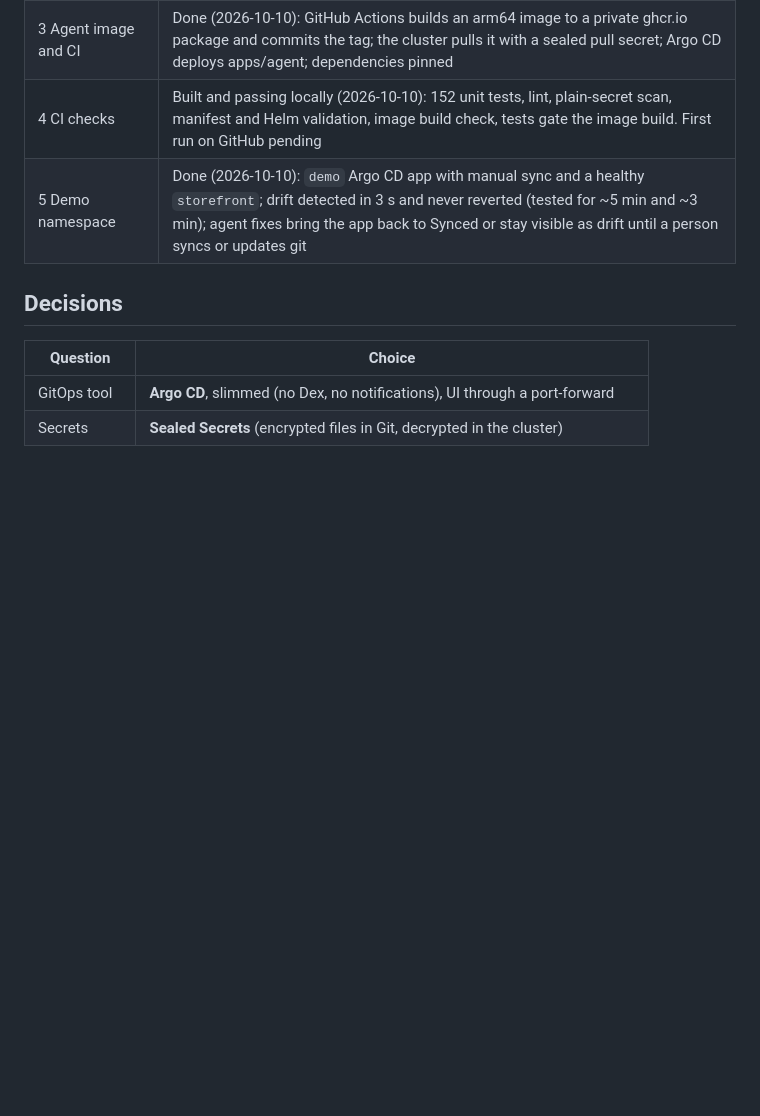
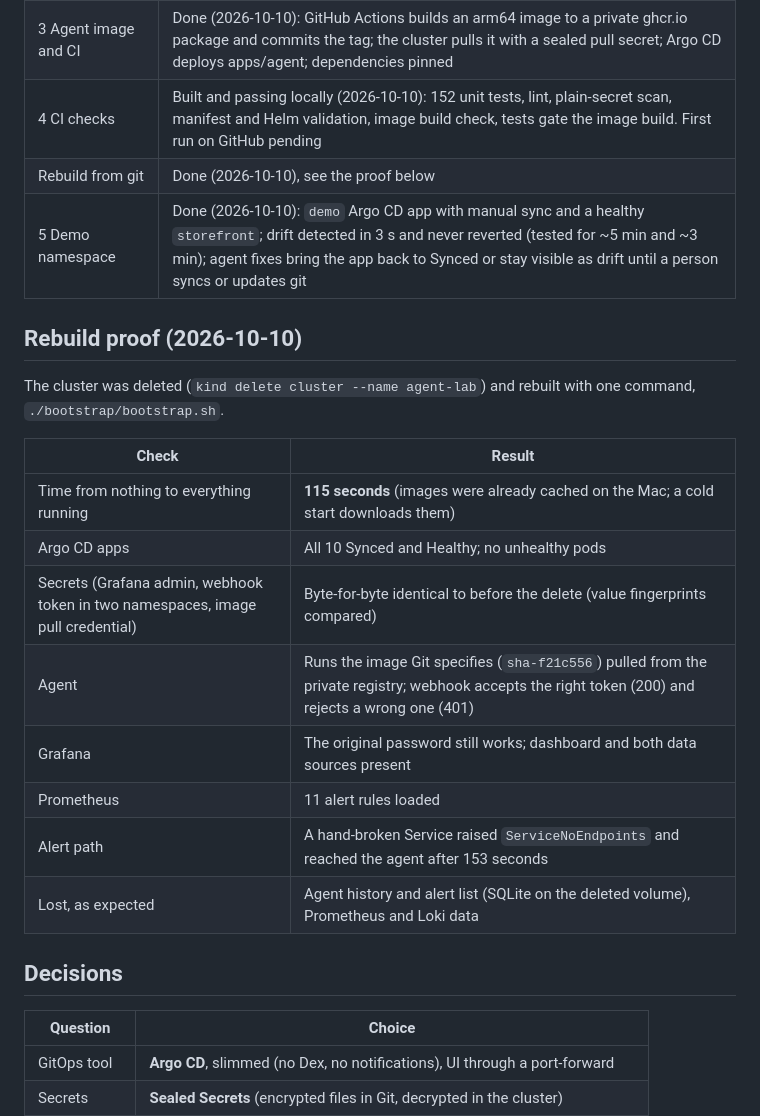
Before and after one commit to mrama94/k8s-ai-agent, a Markdown page: GITOPS-PLAN.md, the part around the change. Drawn GitHub-style; blank space fills up the shorter version.

Commit message:
feat: document full rebuild process from git with proof of success and cleanup steps

```diff
--- a/GITOPS-PLAN.md
+++ b/GITOPS-PLAN.md
@@ -12,7 +12,23 @@ cluster follow, and have manual edits to the platform reverted automatically.
 | 2 Secrets | Done (2026-10-10): Sealed Secrets controller via Argo CD; the webhook token and Grafana password are encrypted files in git; recovery tooling and key backup in place |
 | 3 Agent image and CI | Done (2026-10-10): GitHub Actions builds an arm64 image to a private ghcr.io package and commits the tag; the cluster pulls it with a sealed pull secret; Argo CD deploys apps/agent; dependencies pinned |
 | 4 CI checks | Built and passing locally (2026-10-10): 152 unit tests, lint, plain-secret scan, manifest and Helm validation, image build check, tests gate the image build. First run on GitHub pending |
+| Rebuild from git | Done (2026-10-10), see the proof below |
 | 5 Demo namespace | Done (2026-10-10): `demo` Argo CD app with manual sync and a healthy `storefront`; drift detected in 3 s and never reverted (tested for ~5 min and ~3 min); agent fixes bring the app back to Synced or stay visible as drift until a person syncs or updates git |
+
+## Rebuild proof (2026-10-10)
+
+The cluster was deleted (`kind delete cluster --name agent-lab`) and rebuilt with one command, `./bootstrap/bootstrap.sh`.
+
+| Check | Result |
+|---|---|
+| Time from nothing to everything running | **115 seconds** (images were already cached on the Mac; a cold start downloads them) |
+| Argo CD apps | All 10 Synced and Healthy; no unhealthy pods |
+| Secrets (Grafana admin, webhook token in two namespaces, image pull credential) | Byte-for-byte identical to before the delete (value fingerprints compared) |
+| Agent | Runs the image Git specifies (`sha-f21c556`) pulled from the private registry; webhook accepts the right token (200) and rejects a wrong one (401) |
+| Grafana | The original password still works; dashboard and both data sources present |
+| Prometheus | 11 alert rules loaded |
+| Alert path | A hand-broken Service raised `ServiceNoEndpoints` and reached the agent after 153 seconds |
+| Lost, as expected | Agent history and alert list (SQLite on the deleted volume), Prometheus and Loki data |
 
 ## Decisions
 
```
Also changed, not shown: RUNNING.md (+4 -0 lines), TESTING.md (+22 -0 lines).
